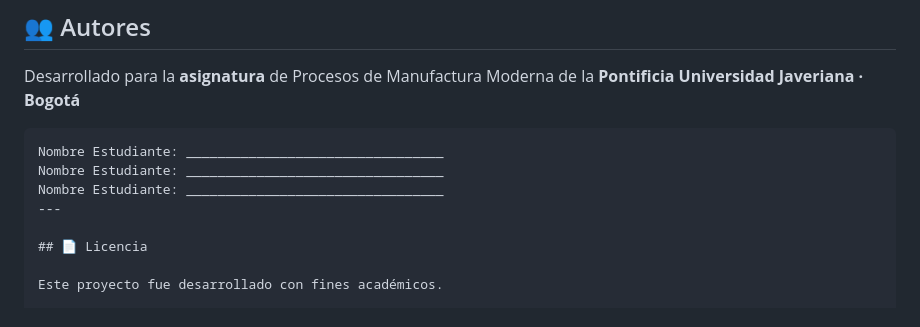
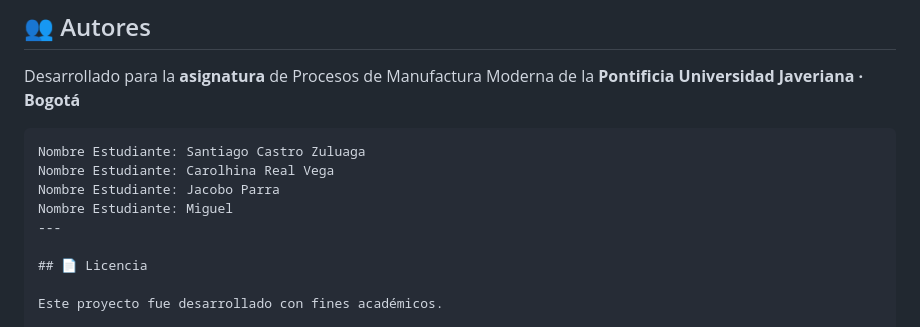
Before and after one commit to Santag207/manufacturapuj.github.io, a Markdown page: README.md, the part around the change. Rendered like a GitHub page.

````diff
--- a/README.md
+++ b/README.md
@@ -222,9 +222,10 @@ En `data.json`, agrega un objeto al array `workpieceMaterials` siguiendo esta es
 Desarrollado para la **asignatura** de Procesos de Manufactura Moderna de la  **Pontificia Universidad Javeriana · Bogotá**
 
 ```
-Nombre Estudiante: _________________________________
-Nombre Estudiante: _________________________________
-Nombre Estudiante: _________________________________
+Nombre Estudiante: Santiago Castro Zuluaga
+Nombre Estudiante: Carolhina Real Vega
+Nombre Estudiante: Jacobo Parra
+Nombre Estudiante: Miguel
 ---
 
 ## 📄 Licencia
````
